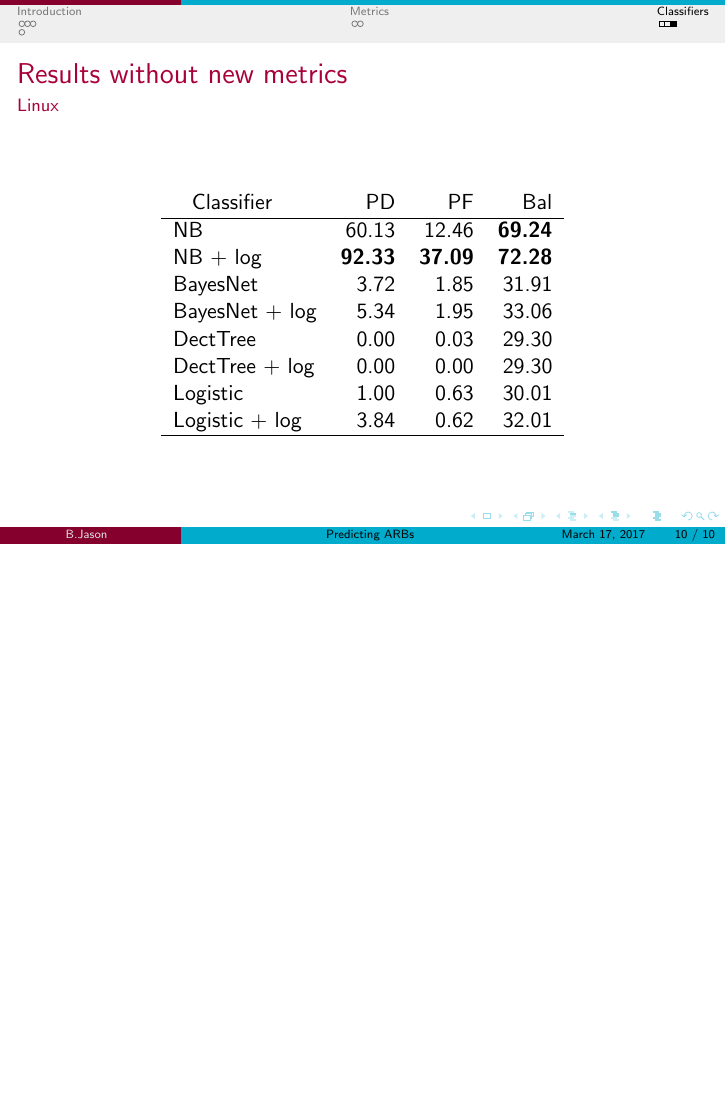
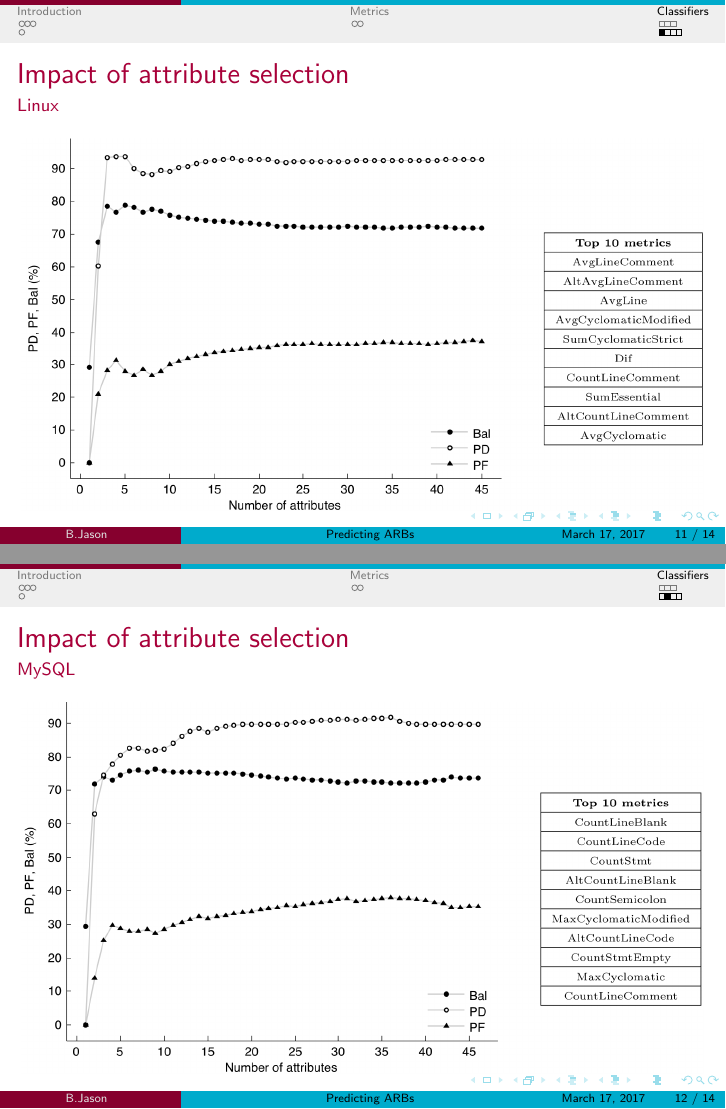
Before and after one commit to cyberjasse/predictingARBsbeamer, LaTeX slides (predictingARBs.tex): page 10 of 10 before the commit and pages 11 and 12 of 14 after it, the two joined at a grey line, the shorter picture padded with empty space. Compiled offline with pdfLaTeX.

Commit message:
Impact of attribute selection

```diff
--- a/predictingARBs.tex
+++ b/predictingARBs.tex
@@ -154,3 +154,23 @@
  \end{center}
 \end{frame}
 
+\subsection{Impact of attribute selection}
+% TODO expliquer ce qu'on calcule. le gain d'info là.
+\begin{frame}
+ \frametitle{Impact of attribute selection}
+ \framesubtitle{Linux}
+ \begin{center}
+  \includegraphics[width=\textwidth]{figures/attributesLinux.png}
+ \end{center}
+\end{frame}
+
+\begin{frame}
+ \frametitle{Impact of attribute selection}
+ \framesubtitle{MySQL}
+ \begin{center}
+  \includegraphics[width=\textwidth]{figures/attributesMysql.png}
+ \end{center}
+\end{frame}
+
+\begin{frame}
+ \frametitle{Impact of attribute selection}
@@ -156,0 +184 @@
+ \frametitle{Impact of attribute selection}
```
Also changed, not shown: figures/attributesCardamom.png (added), figures/attributesLinux.png (added), figures/attributesMysql.png (added), predictingARBs.tex (19 more changed lines).
